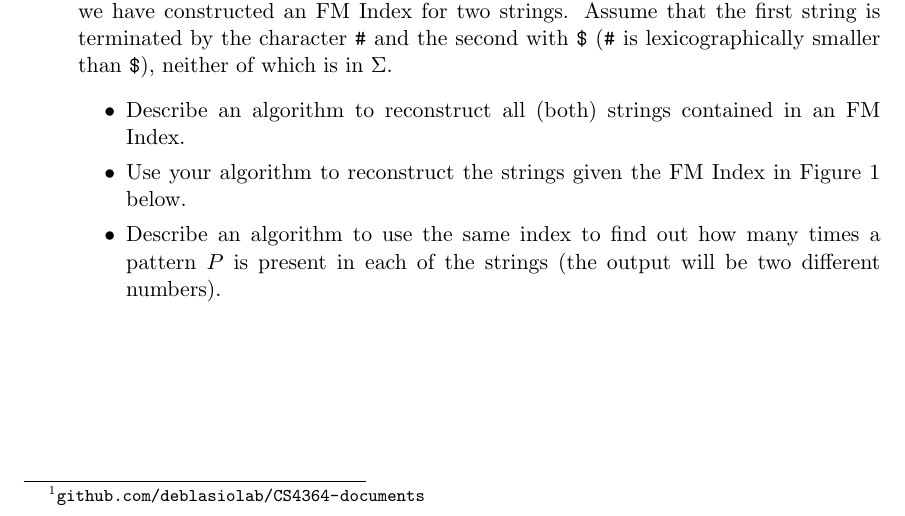
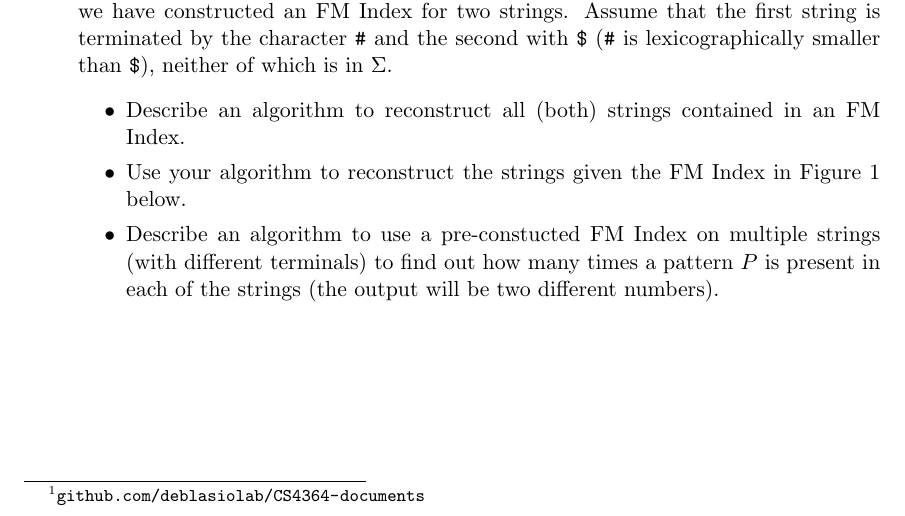
Before and after one commit to deblasiolab/CS4364-Documents, a LaTeX problem sheet (HW3.tex): part of page 1 of 2, cut so that both start at the same text. Compiled offline with pdfLaTeX.

```diff
--- a/HW3.tex
+++ b/HW3.tex
@@ -39,7 +39,7 @@
 \begin{itemize}
 \item Describe an algorithm to reconstruct all (both) strings contained in an FM Index.
 \item Use your algorithm to reconstruct the strings given the FM Index in Figure~\ref{fig:q1b} below.
-\item Describe an algorithm to use the same index to find out how many times a pattern $P$ is present in each of the strings (the output will be two different numbers).
+\item Describe an algorithm to use a pre-constucted FM Index on multiple strings (with different terminals) to find out how many times a pattern $P$ is present in each of the strings (the output will be two different numbers).
 \end{itemize}
 
 \begin{figure}
```
Also changed, not shown: HW3.pdf.
